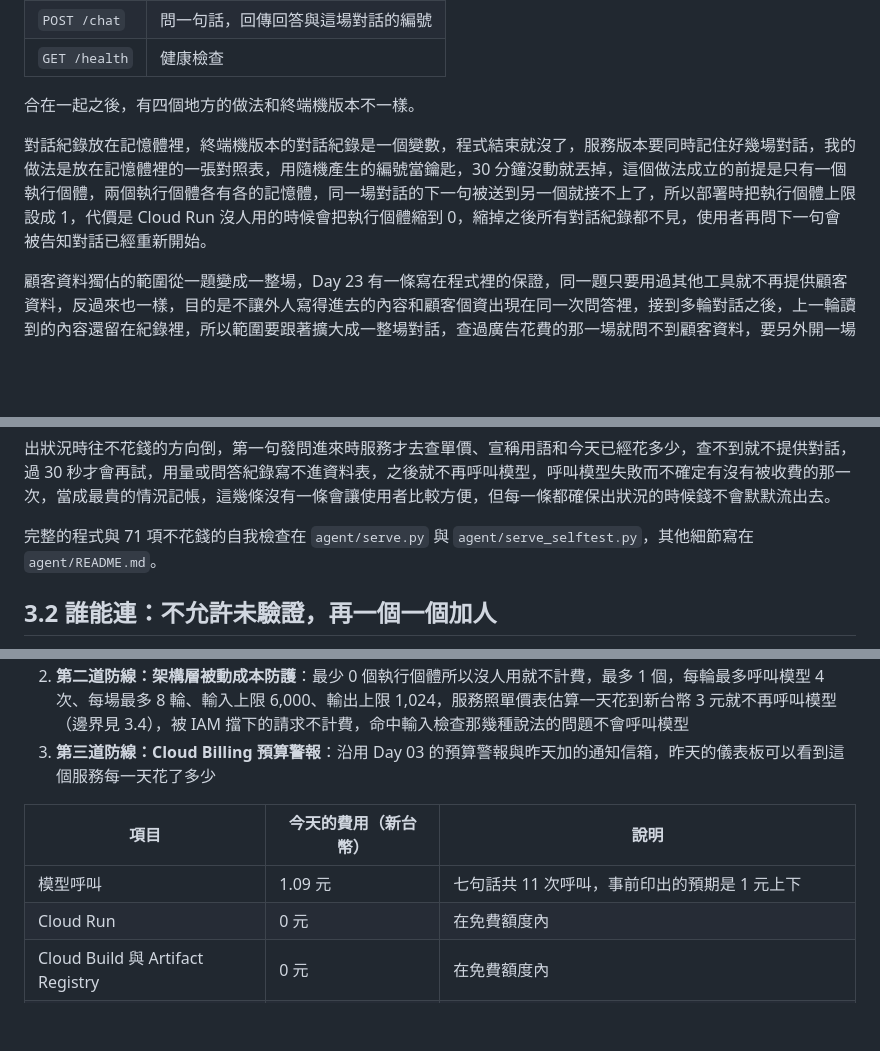
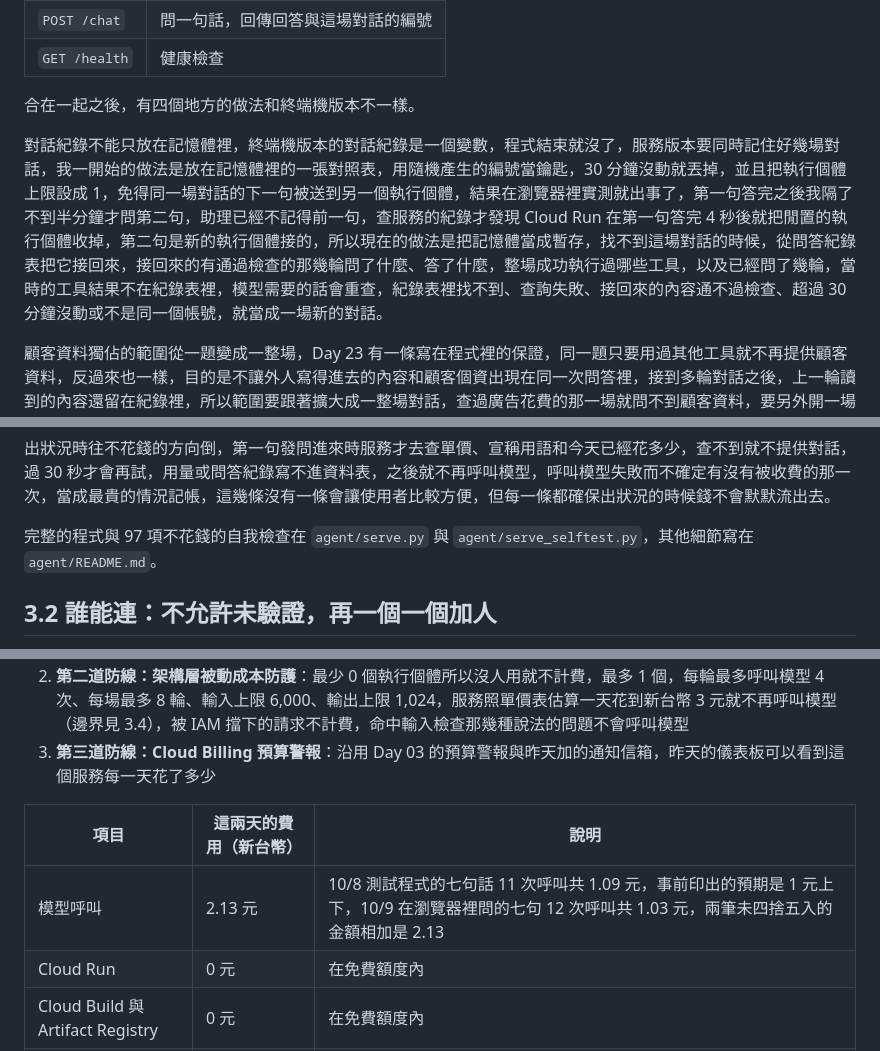
Before and after one commit to gminc/ai-driven-martech-pipeline, a Markdown page: docs/articles/day26-assistant-cloud-run.md, 3 parts joined by grey strips. Drawn GitHub-style; blank space fills up the shorter version.

```diff
--- a/docs/articles/day26-assistant-cloud-run.md
+++ b/docs/articles/day26-assistant-cloud-run.md
@@ -50,7 +50,7 @@ Day 21 教會助理查資料，Day 22 讓它記得前面聊過什麼，Day 23
 
 合在一起之後，有四個地方的做法和終端機版本不一樣。
 
-對話紀錄放在記憶體裡，終端機版本的對話紀錄是一個變數，程式結束就沒了，服務版本要同時記住好幾場對話，我的做法是放在記憶體裡的一張對照表，用隨機產生的編號當鑰匙，30 分鐘沒動就丟掉，這個做法成立的前提是只有一個執行個體，兩個執行個體各有各的記憶體，同一場對話的下一句被送到另一個就接不上了，所以部署時把執行個體上限設成 1，代價是 Cloud Run 沒人用的時候會把執行個體縮到 0，縮掉之後所有對話紀錄都不見，使用者再問下一句會被告知對話已經重新開始。
+對話紀錄不能只放在記憶體裡，終端機版本的對話紀錄是一個變數，程式結束就沒了，服務版本要同時記住好幾場對話，我一開始的做法是放在記憶體裡的一張對照表，用隨機產生的編號當鑰匙，30 分鐘沒動就丟掉，並且把執行個體上限設成 1，免得同一場對話的下一句被送到另一個執行個體，結果在瀏覽器裡實測就出事了，第一句答完之後我隔了不到半分鐘才問第二句，助理已經不記得前一句，查服務的紀錄才發現 Cloud Run 在第一句答完 4 秒後就把閒置的執行個體收掉，第二句是新的執行個體接的，所以現在的做法是把記憶體當成暫存，找不到這場對話的時候，從問答紀錄表把它接回來，接回來的有通過檢查的那幾輪問了什麼、答了什麼，整場成功執行過哪些工具，以及已經問了幾輪，當時的工具結果不在紀錄表裡，模型需要的話會重查，紀錄表裡找不到、查詢失敗、接回來的內容通不過檢查、超過 30 分鐘沒動或不是同一個帳號，就當成一場新的對話。
 
 顧客資料獨佔的範圍從一題變成一整場，Day 23 有一條寫在程式裡的保證，同一題只要用過其他工具就不再提供顧客資料，反過來也一樣，目的是不讓外人寫得進去的內容和顧客個資出現在同一次問答裡，接到多輪對話之後，上一輪讀到的內容還留在紀錄裡，所以範圍要跟著擴大成一整場對話，查過廣告花費的那一場就問不到顧客資料，要另外開一場新的對話單獨問。
 
@@ -58,7 +58,7 @@ Day 21 教會助理查資料，Day 22 讓它記得前面聊過什麼，Day 23
 
 出狀況時往不花錢的方向倒，第一句發問進來時服務才去查單價、宣稱用語和今天已經花多少，查不到就不提供對話，過 30 秒才會再試，用量或問答紀錄寫不進資料表，之後就不再呼叫模型，呼叫模型失敗而不確定有沒有被收費的那一次，當成最貴的情況記帳，這幾條沒有一條會讓使用者比較方便，但每一條都確保出狀況的時候錢不會默默流出去。
 
-完整的程式與 71 項不花錢的自我檢查在 `agent/serve.py` 與 `agent/serve_selftest.py`，其他細節寫在 `agent/README.md`。
+完整的程式與 97 項不花錢的自我檢查在 `agent/serve.py` 與 `agent/serve_selftest.py`，其他細節寫在 `agent/README.md`。
 
 ## 3.2 誰能連：不允許未驗證，再一個一個加人
 
@@ -179,9 +182,9 @@ Your client does not have permission to get URL / from this server.
 2. **第二道防線：架構層被動成本防護**：最少 0 個執行個體所以沒人用就不計費，最多 1 個，每輪最多呼叫模型 4 次、每場最多 8 輪、輸入上限 6,000、輸出上限 1,024，服務照單價表估算一天花到新台幣 3 元就不再呼叫模型（邊界見 3.4），被 IAM 擋下的請求不計費，命中輸入檢查那幾種說法的問題不會呼叫模型
 3. **第三道防線：Cloud Billing 預算警報**：沿用 Day 03 的預算警報與昨天加的通知信箱，昨天的儀表板可以看到這個服務每一天花了多少
 
-| 項目 | 今天的費用（新台幣） | 說明 |
+| 項目 | 這兩天的費用（新台幣） | 說明 |
 | --- | --- | --- |
-| 模型呼叫 | 1.09 元 | 七句話共 11 次呼叫，事前印出的預期是 1 元上下 |
+| 模型呼叫 | 2.13 元 | 10/8 測試程式的七句話 11 次呼叫共 1.09 元，事前印出的預期是 1 元上下，10/9 在瀏覽器裡問的七句 12 次呼叫共 1.03 元，兩筆未四捨五入的金額相加是 2.13 |
 | Cloud Run | 0 元 | 在免費額度內 |
 | Cloud Build 與 Artifact Registry | 0 元 | 在免費額度內 |
 | BigQuery | 0 元 | 查詢在每月 1 TiB 免費額度內，寫入用的是不收費的載入工作 |
```
Also changed, not shown: other parts of docs/articles/day26-assistant-cloud-run.md (+18 -14 lines), agent/README.md (+5 -4 lines), docs/images/day26-chat-page.png (added), 1 other file.
